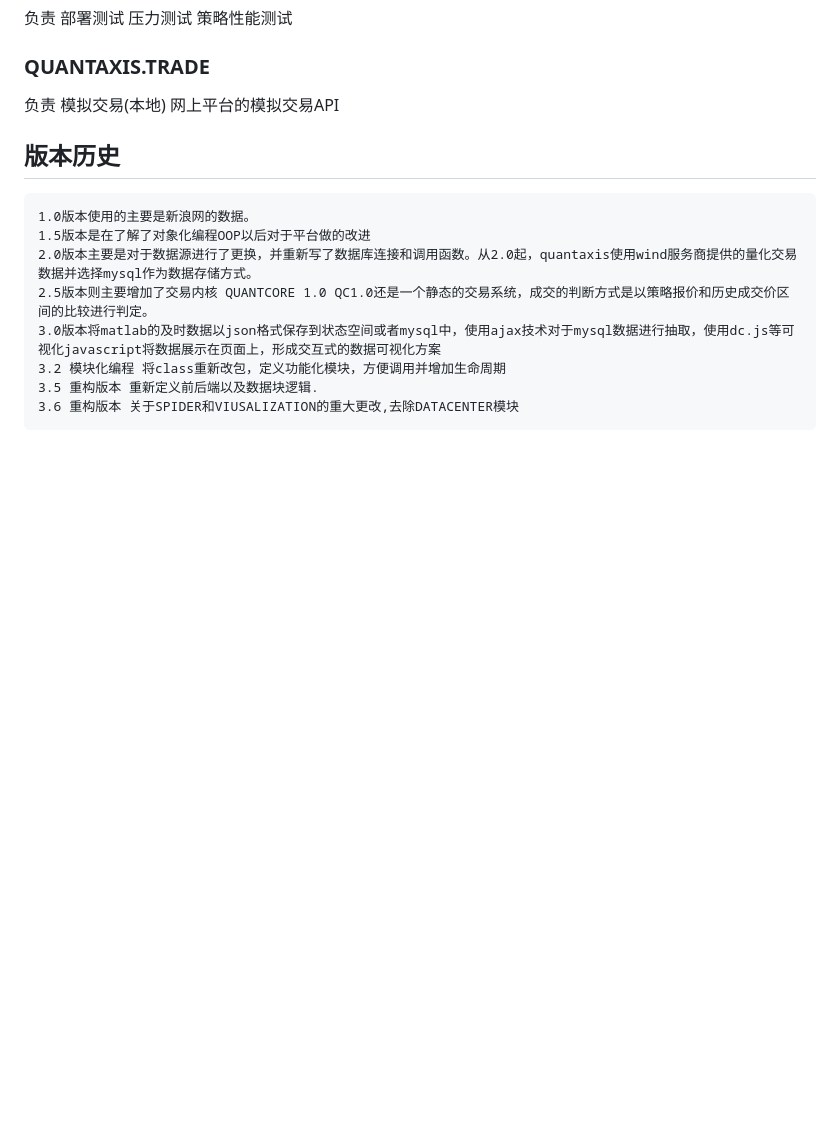
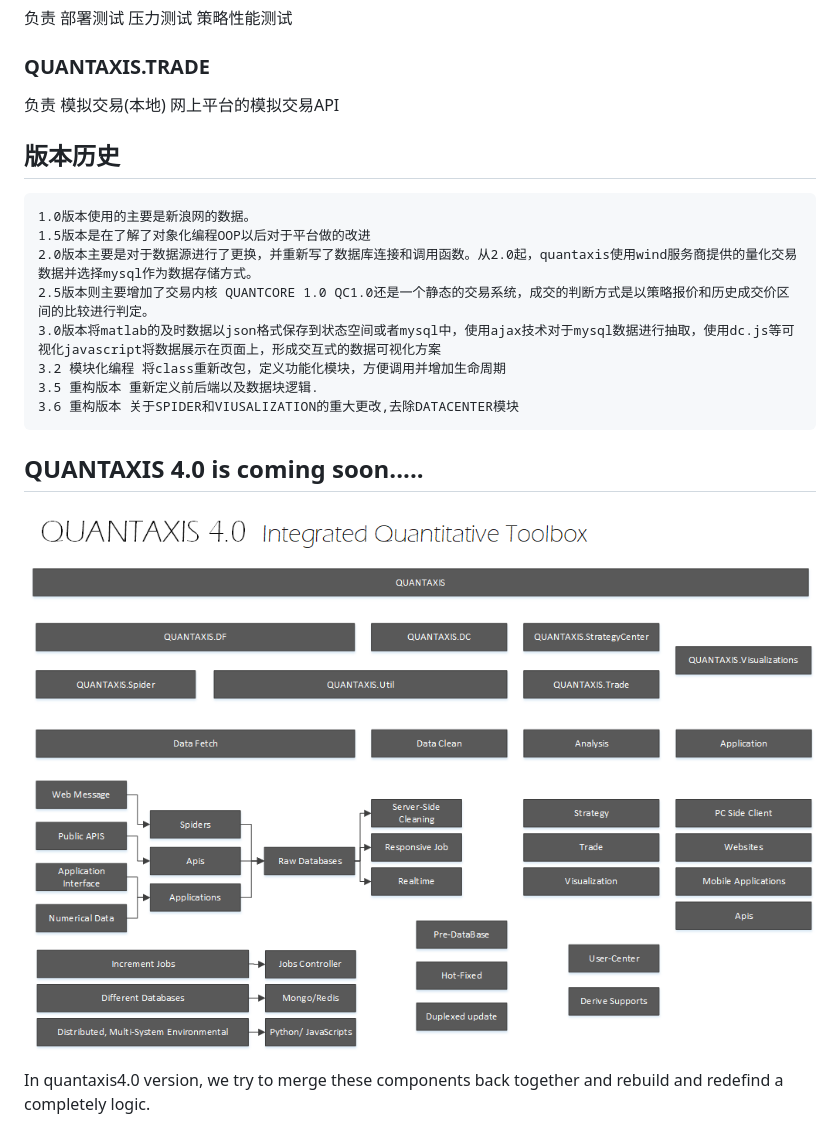
Before and after one commit to yutiansut/QUANTAXIS, a Markdown page: README.md, the part around the change. Rendered like a GitHub page; pictures changed too: Picture/QA4.0.png (added); blank space fills up the shorter version.

Commit message:
qa 4.0 comming soon

````diff
--- a/README.md
+++ b/README.md
@@ -78,3 +78,8 @@ QASpider 部署在linux服务器上,负责数据的爬取,包括且不限于股
 3.5 重构版本 重新定义前后端以及数据块逻辑.
 3.6 重构版本 关于SPIDER和VIUSALIZATION的重大更改,去除DATACENTER模块
 ```
+
+## QUANTAXIS 4.0 is coming soon.....
+![quantaxis 4.0 logic](https://github.com/yutiansut/QUANTAXIS/blob/V3.6/Picture/QA4.0.png)
+
+In quantaxis4.0 version, we try to merge these components back together and rebuild and redefind a completely logic.
````
Also changed, not shown: 1 other file.
